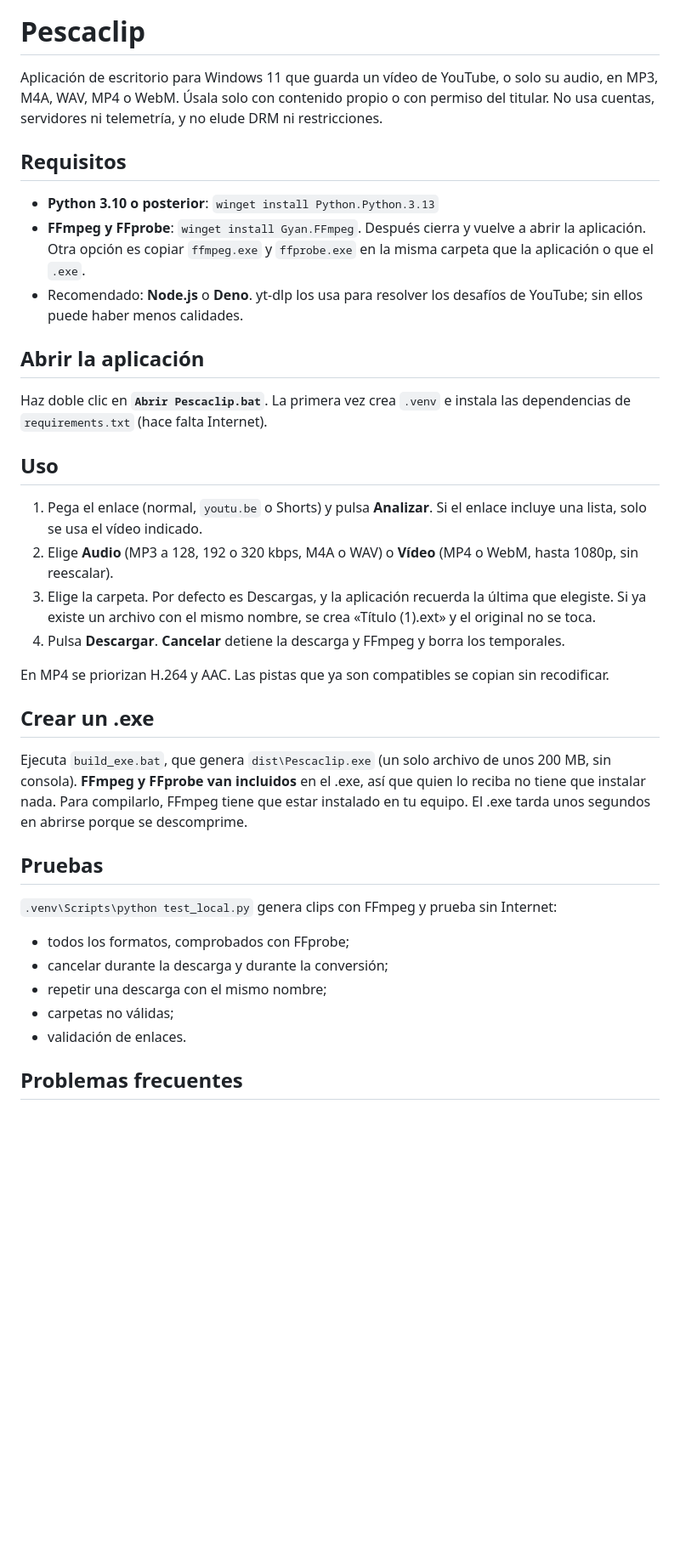
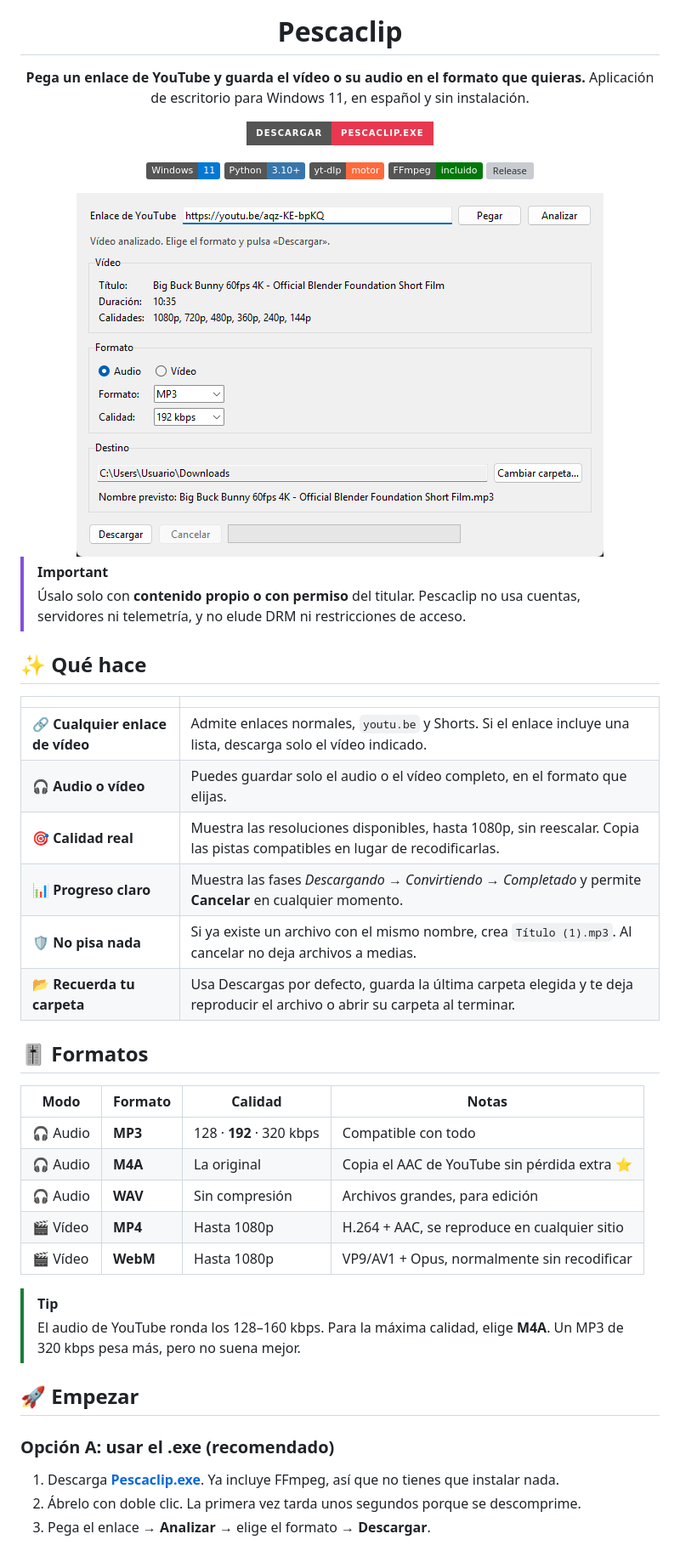
Before and after one commit to Hash-0x/PescaClip, a Markdown page: README.md, the part around one of its changes. Shown at 85% size. Drawn GitHub-style; pictures changed too: assets/captura.png (added); badges without logos; blank space fills up the shorter version; grey boxes are pictures that could not be loaded.

Commit message:
README más visual, logo y captura de la aplicación
Co-Authored-By: Claude Opus 5.5 <noreply@anthropic.com>

```diff
--- a/README.md
+++ b/README.md
@@ -1,45 +5,52 @@
 # Pescaclip
 
-Aplicación de escritorio para Windows 11 que guarda un vídeo de YouTube, o solo su audio, en MP3, M4A, WAV, MP4 o WebM.
-Úsala solo con contenido propio o con permiso del titular. No usa cuentas, servidores ni telemetría, y no elude DRM ni restricciones.
+**Pega un enlace de YouTube y guarda el vídeo o su audio en el formato que quieras.**
+Aplicación de escritorio para Windows 11, en español y sin instalación.
 
-## Requisitos
+[![Descargar para Windows](https://img.shields.io/badge/Descargar-Pescaclip.exe-e8384f?style=for-the-badge&logo=windows&logoColor=white)](https://github.com/Hash-0x/pescaclip/releases/latest/download/Pescaclip.exe)
 
-- **Python 3.10 o posterior**: `winget install Python.Python.3.13`
-- **FFmpeg y FFprobe**: `winget install Gyan.FFmpeg`. Después cierra y vuelve a abrir la aplicación.
-  Otra opción es copiar `ffmpeg.exe` y `ffprobe.exe` en la misma carpeta que la aplicación o que el `.exe`.
-- Recomendado: **Node.js** o **Deno**. yt-dlp los usa para resolver los desafíos de YouTube; sin ellos puede haber menos calidades.
+![Windows 11](https://img.shields.io/badge/Windows-11-0078D4?logo=windows11&logoColor=white)
+![Python](https://img.shields.io/badge/Python-3.10%2B-3776AB?logo=python&logoColor=white)
+![yt-dlp](https://img.shields.io/badge/yt--dlp-motor-ff6a3d)
+![FFmpeg](https://img.shields.io/badge/FFmpeg-incluido-007808?logo=ffmpeg&logoColor=white)
+[![Release](https://img.shields.io/github/v/release/Hash-0x/pescaclip?color=d6246e)](https://github.com/Hash-0x/pescaclip/releases)
 
-## Abrir la aplicación
+<img src="assets/captura.png" alt="Ventana de Pescaclip con un vídeo analizado" width="620">
 
-Haz doble clic en **`Abrir Pescaclip.bat`**. La primera vez crea `.venv` e instala las dependencias de `requirements.txt` (hace falta Internet).
+</div>
 
-## Uso
+> [!IMPORTANT]
+> Úsalo solo con **contenido propio o con permiso** del titular. Pescaclip no usa cuentas, servidores ni telemetría, y no elude DRM ni restricciones de acceso.
 
-1. Pega el enlace (normal, `youtu.be` o Shorts) y pulsa **Analizar**. Si el enlace incluye una lista, solo se usa el vídeo indicado.
-2. Elige **Audio** (MP3 a 128, 192 o 320 kbps, M4A o WAV) o **Vídeo** (MP4 o WebM, hasta 1080p, sin reescalar).
-3. Elige la carpeta. Por defecto es Descargas, y la aplicación recuerda la última que elegiste.
-   Si ya existe un archivo con el mismo nombre, se crea «Título (1).ext» y el original no se toca.
-4. Pulsa **Descargar**. **Cancelar** detiene la descarga y FFmpeg y borra los temporales.
+## ✨ Qué hace
 
-En MP4 se priorizan H.264 y AAC. Las pistas que ya son compatibles se copian sin recodificar.
+| | |
+|---|---|
+| 🔗 **Cualquier enlace de vídeo** | Admite enlaces normales, `youtu.be` y Shorts. Si el enlace incluye una lista, descarga solo el vídeo indicado. |
+| 🎧 **Audio o vídeo** | Puedes guardar solo el audio o el vídeo completo, en el formato que elijas. |
+| 🎯 **Calidad real** | Muestra las resoluciones disponibles, hasta 1080p, sin reescalar. Copia las pistas compatibles en lugar de recodificarlas. |
+| 📊 **Progreso claro** | Muestra las fases *Descargando → Convirtiendo → Completado* y permite **Cancelar** en cualquier momento. |
+| 🛡️ **No pisa nada** | Si ya existe un archivo con el mismo nombre, crea `Título (1).mp3`. Al cancelar no deja archivos a medias. |
+| 📂 **Recuerda tu carpeta** | Usa Descargas por defecto, guarda la última carpeta elegida y te deja reproducir el archivo o abrir su carpeta al terminar. |
 
-## Crear un .exe
+## 🎚️ Formatos
 
-Ejecuta `build_exe.bat`, que genera `dist\Pescaclip.exe` (un solo archivo de unos 200 MB, sin consola).
-**FFmpeg y FFprobe van incluidos** en el .exe, así que quien lo reciba no tiene que instalar nada.
-Para compilarlo, FFmpeg tiene que estar instalado en tu equipo.
-El .exe tarda unos segundos en abrirse porque se descomprime.
+| Modo | Formato | Calidad | Notas |
+|---|---|---|---|
+| 🎧 Audio | **MP3** | 128 · **192** · 320 kbps | Compatible con todo |
+| 🎧 Audio | **M4A** | La original | Copia el AAC de YouTube sin pérdida extra ⭐ |
+| 🎧 Audio | **WAV** | Sin compresión | Archivos grandes, para edición |
+| 🎬 Vídeo | **MP4** | Hasta 1080p | H.264 + AAC, se reproduce en cualquier sitio |
+| 🎬 Vídeo | **WebM** | Hasta 1080p | VP9/AV1 + Opus, normalmente sin recodificar |
 
-## Pruebas
+> [!TIP]
+> El audio de YouTube ronda los 128–160 kbps. Para la máxima calidad, elige **M4A**. Un MP3 de 320 kbps pesa más, pero no suena mejor.
 
-`.venv\Scripts\python test_local.py` genera clips con FFmpeg y prueba sin Internet:
+## 🚀 Empezar
 
-- todos los formatos, comprobados con FFprobe;
-- cancelar durante la descarga y durante la conversión;
-- repetir una descarga con el mismo nombre;
-- carpetas no válidas;
-- validación de enlaces.
+### Opción A: usar el .exe (recomendado)
 
-## Problemas frecuentes
+1. Descarga **[Pescaclip.exe](https://github.com/Hash-0x/pescaclip/releases/latest/download/Pescaclip.exe)**. Ya incluye FFmpeg, así que no tienes que instalar nada.
+2. Ábrelo con doble clic. La primera vez tarda unos segundos porque se descomprime.
+3. Pega el enlace → **Analizar** → elige el formato → **Descargar**.
 
```
Also changed, not shown: other parts of README.md (+63 -2 lines), 1 other file.
